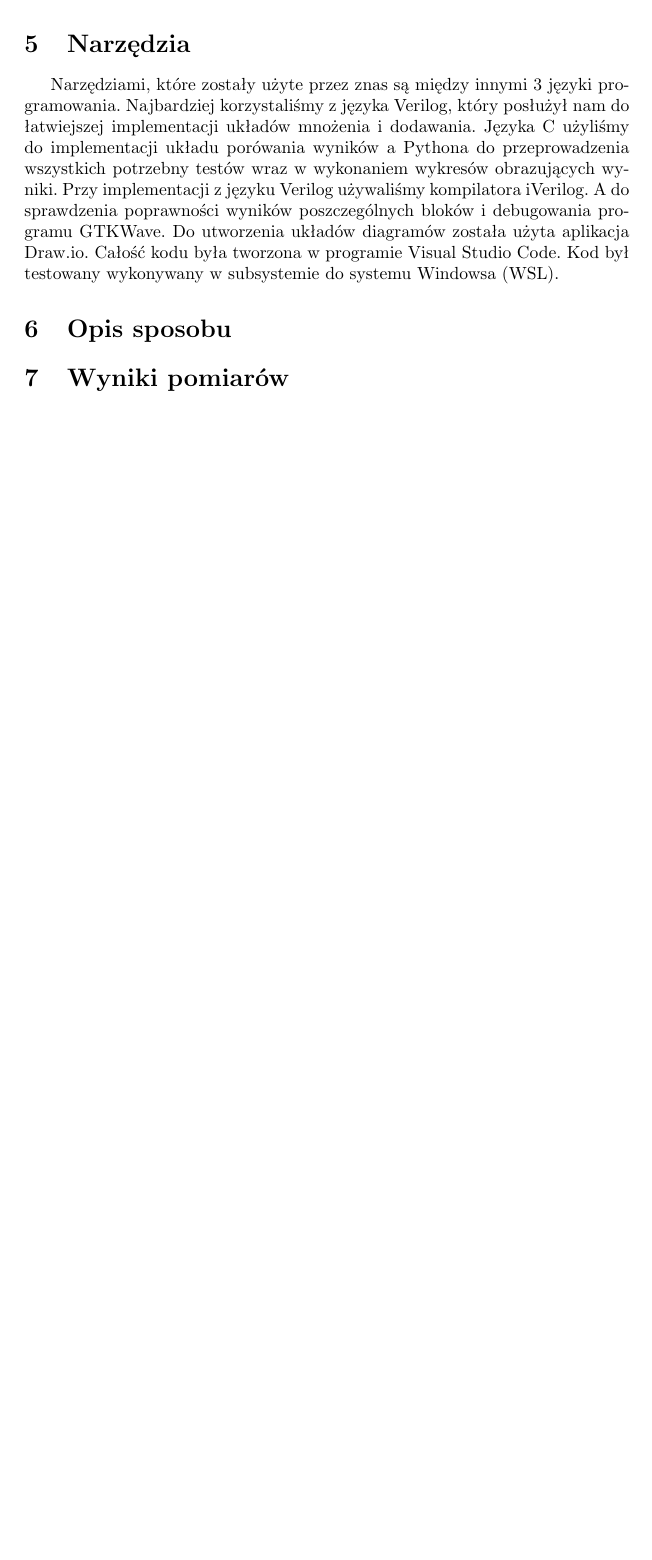
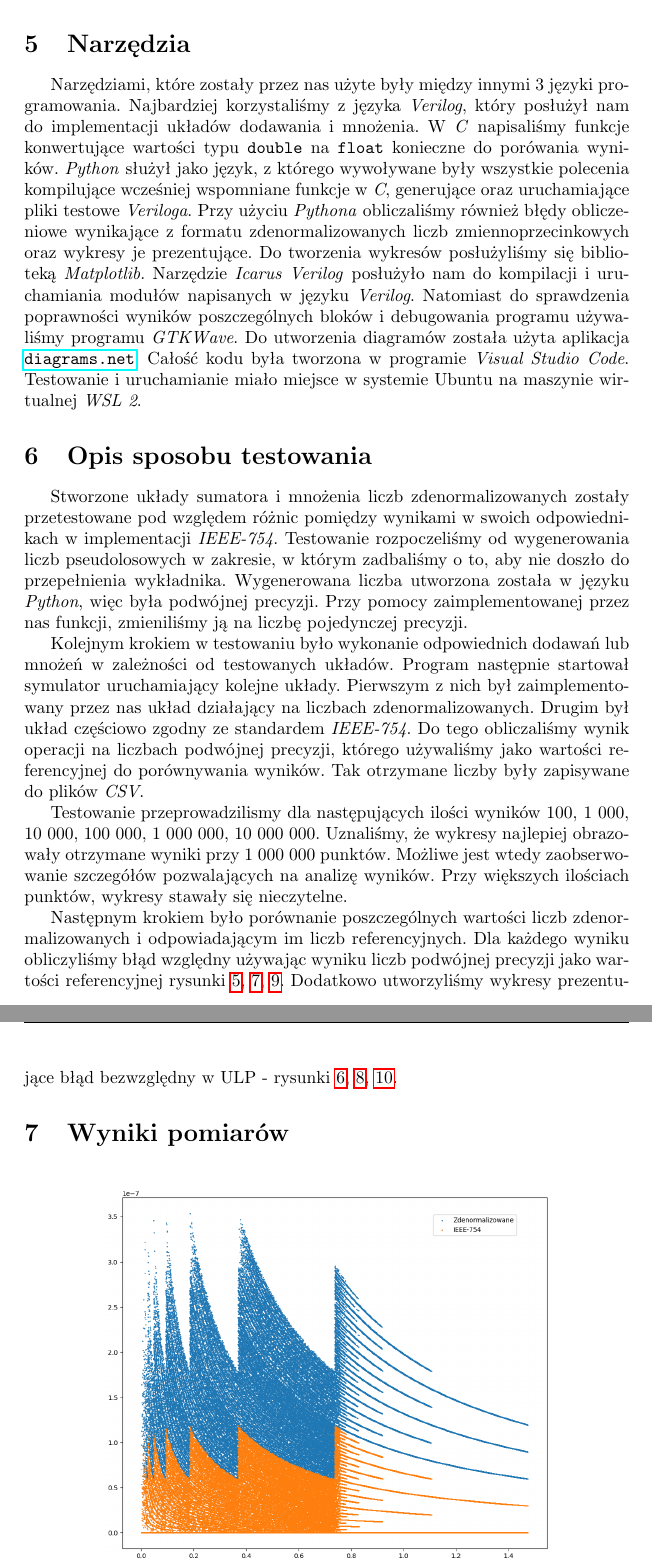
Before and after one commit to michalsieron/computer_architecture_project, a LaTeX document (report/src/main.tex): part of page 7 of 11 before the commit and two parts of pages 7 and 8 of 12 after it, the two joined at a grey line, cut so that both start at the same text, the shorter picture padded with empty space. Compiled offline with pdfLaTeX.

Commit message:
Rewrite tools section

```diff
--- a/report/src/main.tex
+++ b/report/src/main.tex
@@ -183,19 +183,41 @@ Ponieważ wynik mnożenia dwóch licz znormalizowanych gwarantuje pojawienie si
 
 
 \section{Narzędzia}
-Narzędziami, które zostały użyte przez znas są między innymi 3 języki programowania. Najbardziej korzystaliśmy z języka Verilog, który posłużył nam do łatwiejszej implementacji układów mnożenia i dodawania.
-Języka C użyliśmy do implementacji układu porówania wyników a Pythona do przeprowadzenia wszystkich potrzebny testów wraz w wykonaniem wykresów obrazujących wyniki.
-Przy implementacji z języku Verilog używaliśmy kompilatora iVerilog.
-A do sprawdzenia poprawności wyników poszczególnych bloków i debugowania programu GTKWave.
-Do utworzenia układów diagramów została użyta aplikacja Draw.io.
-Całość kodu była tworzona w programie Visual Studio Code.
-Kod był testowany wykonywany w subsystemie do systemu Windowsa (WSL).
+Narzędziami, które zostały przez nas użyte były między innymi 3 języki programowania.
+Najbardziej korzystaliśmy z języka \emph{Verilog}, który posłużył nam do implementacji układów dodawania i mnożenia.
+W \emph{C} napisaliśmy funkcje konwertujące wartości typu \texttt{double} na \texttt{float} konieczne do porówania wyników.
+\emph{Python} służył jako język, z którego wywoływane były wszystkie polecenia kompilujące wcześniej wspomniane funkcje w \emph{C}, generujące oraz uruchamiające pliki testowe \emph{Veriloga}.
+Przy użyciu \emph{Pythona} obliczaliśmy również błędy obliczeniowe wynikające z formatu zdenormalizowanych liczb zmiennoprzecinkowych oraz wykresy je prezentujące.
+Do tworzenia wykresów posłużyliśmy się biblioteką \emph{Matplotlib}.
+Narzędzie \emph{Icarus Verilog} posłużyło nam do kompilacji i~uruchamiania modułów napisanych w języku \emph{Verilog}.
+Natomiast do sprawdzenia poprawności wyników poszczególnych bloków i debugowania programu używaliśmy programu \emph{GTKWave}.
+Do utworzenia diagramów została użyta aplikacja \url{diagrams.net}.
+Całość kodu była tworzona w programie \emph{Visual Studio Code}.
+Testowanie i uruchamianie miało miejsce w systemie Ubuntu na maszynie wirtualnej \emph{WSL 2}.
 
 
-% Użyte narzędzia
+\section{Opis sposobu testowania}
+Stworzone układy sumatora i mnożenia liczb zdenormalizowanych zostały przetestowane pod względem różnic pomiędzy wynikami w swoich odpowiednikach w implementacji \emph{IEEE-754}.
+Testowanie rozpoczeliśmy od wygenerowania liczb pseudolosowych w zakresie, w którym zadbaliśmy o to, aby nie doszło do przepełnienia wykładnika.
+Wygenerowana liczba utworzona została w języku \emph{Python}, więc była podwójnej precyzji.
+Przy pomocy zaimplementowanej przez nas funkcji, zmieniliśmy ją na liczbę pojedynczej precyzji.
 
-\section{Opis sposobu}
-% (w jaki sposób zrobilismy to badanie) - w jaki sposób były liczone błędy, ilość kropeczek, czego użyliśmy do uzyskania wyników
+Kolejnym krokiem w testowaniu było wykonanie odpowiednich dodawań lub mnożeń w zależności od testowanych układów.
+Program następnie startował symulator uruchamiający kolejne układy.
+Pierwszym z nich był zaimplementowany przez nas układ działający na liczbach zdenormalizowanych.
+Drugim był układ częściowo zgodny ze standardem \emph{IEEE-754}.
+Do tego obliczaliśmy wynik operacji na liczbach podwójnej precyzji, którego używaliśmy jako wartości referencyjnej do porównywania wyników.
+Tak otrzymane liczby były zapisywane do plików \emph{CSV}.
+
+Testowanie przeprowadzilismy dla następujących ilości wyników 100, 1 000, 10 000, 100 000, 1 000 000, 10 000 000.
+Uznaliśmy, że wykresy najlepiej obrazowały otrzymane wyniki przy 1 000 000 punktów.
+Możliwe jest wtedy zaobserwowanie szczegółów pozwalających na analizę wyników.
+Przy większych ilościach punktów, wykresy stawały się nieczytelne.
+
+Następnym krokiem było porównanie poszczególnych wartości liczb zdenormalizowanych i odpowiadającym im liczb referencyjnych.
+Dla każdego wyniku obliczyliśmy błąd względny używając wyniku liczb podwójnej precyzji jako wartości referencyjnej rysunki \ref{fig:add_relative}, \ref{fig:sub_relative}, \ref{fig:mul_relative}.
+Dodatkowo utworzyliśmy wykresy prezentujące błąd bezwzględny w ULP - rysunki \ref{fig:add_ulp}, \ref{fig:sub_ulp}, \ref{fig:mul_ulp}.
+
 
 \section{Wyniki pomiarów}
 \begin{figure}[H]
```
